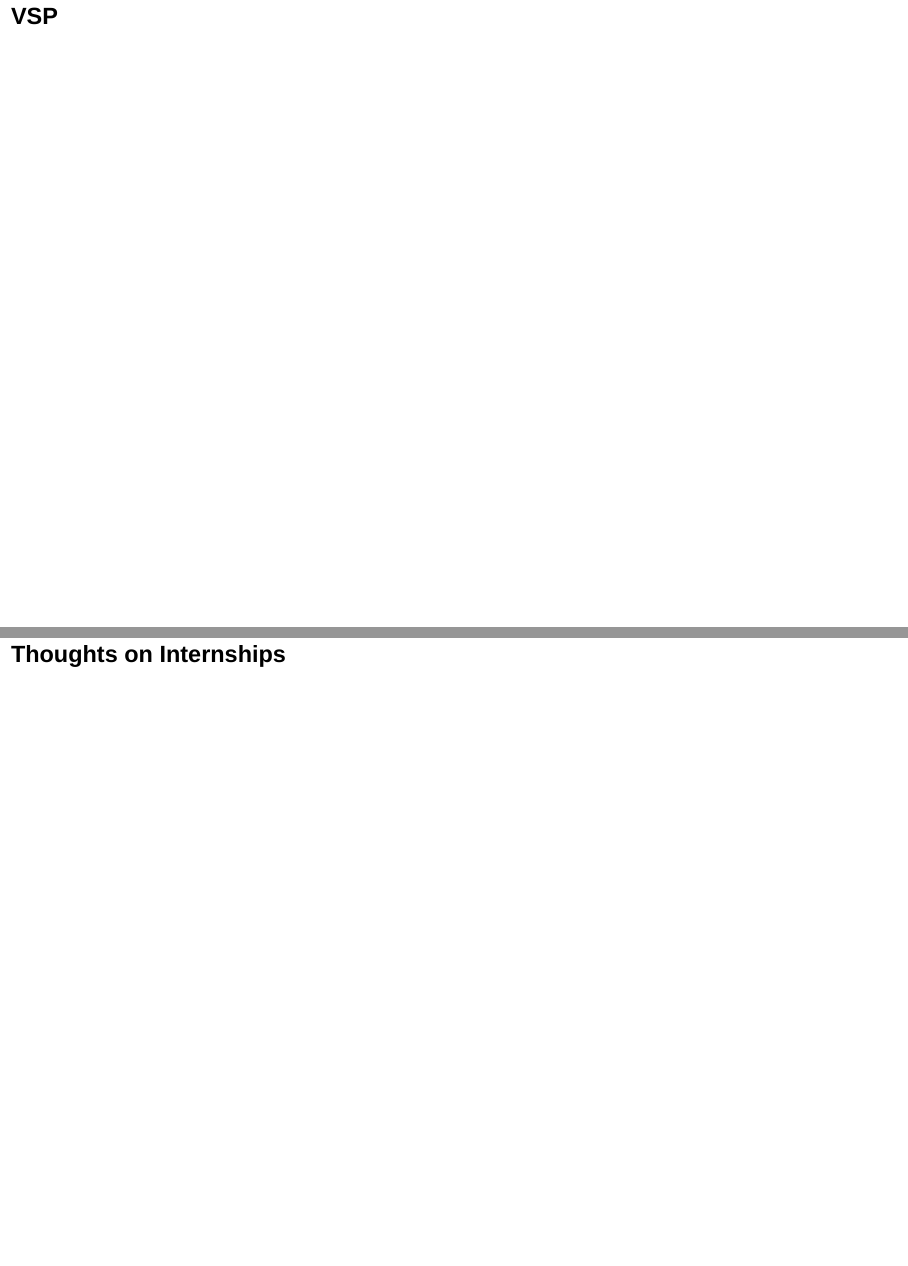
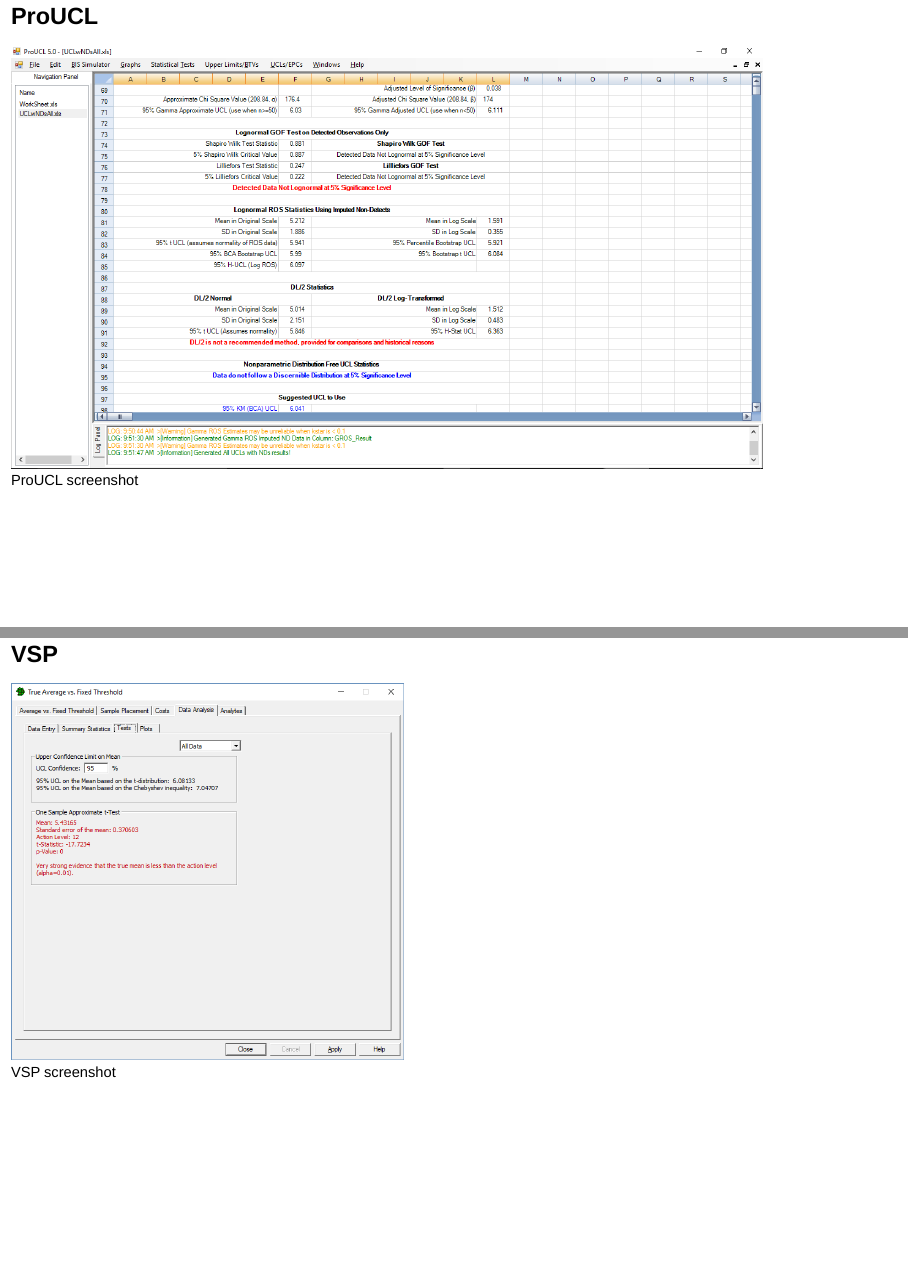
Before and after one commit to kflagg/envpres, an R Markdown document (envpres.rmd): pages 39 and 40 of 44 before the commit and pages 38 and 39 of 44 after it, joined at a grey line. Rendered offline with R 4.5, knitr and Pandoc, with nearby package versions; drawn as Slidy slides in place of the format the file asks for.

Commit message:
Just about done!

```diff
--- a/envpres.rmd
+++ b/envpres.rmd
@@ -306,8 +306,12 @@
 
 ## ProUCL
 
+![ProUCL screenshot](images/proucl.png)
+
 
 ## VSP
+
+![VSP screenshot](images/vsp.png)
 
 
 # Thoughts on Internships
```
Also changed, not shown: images/proucl.png (added), images/vsp.png (added).
